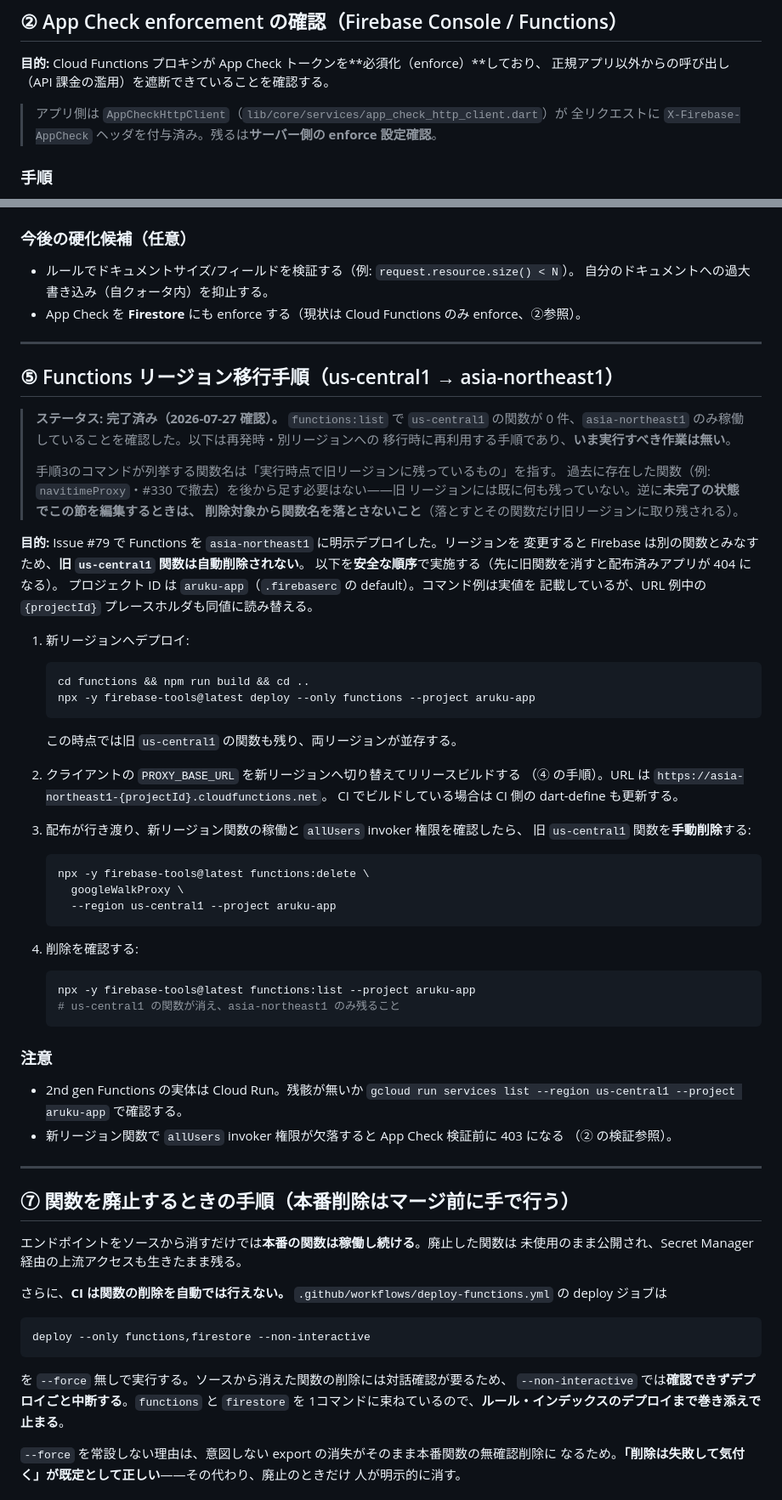
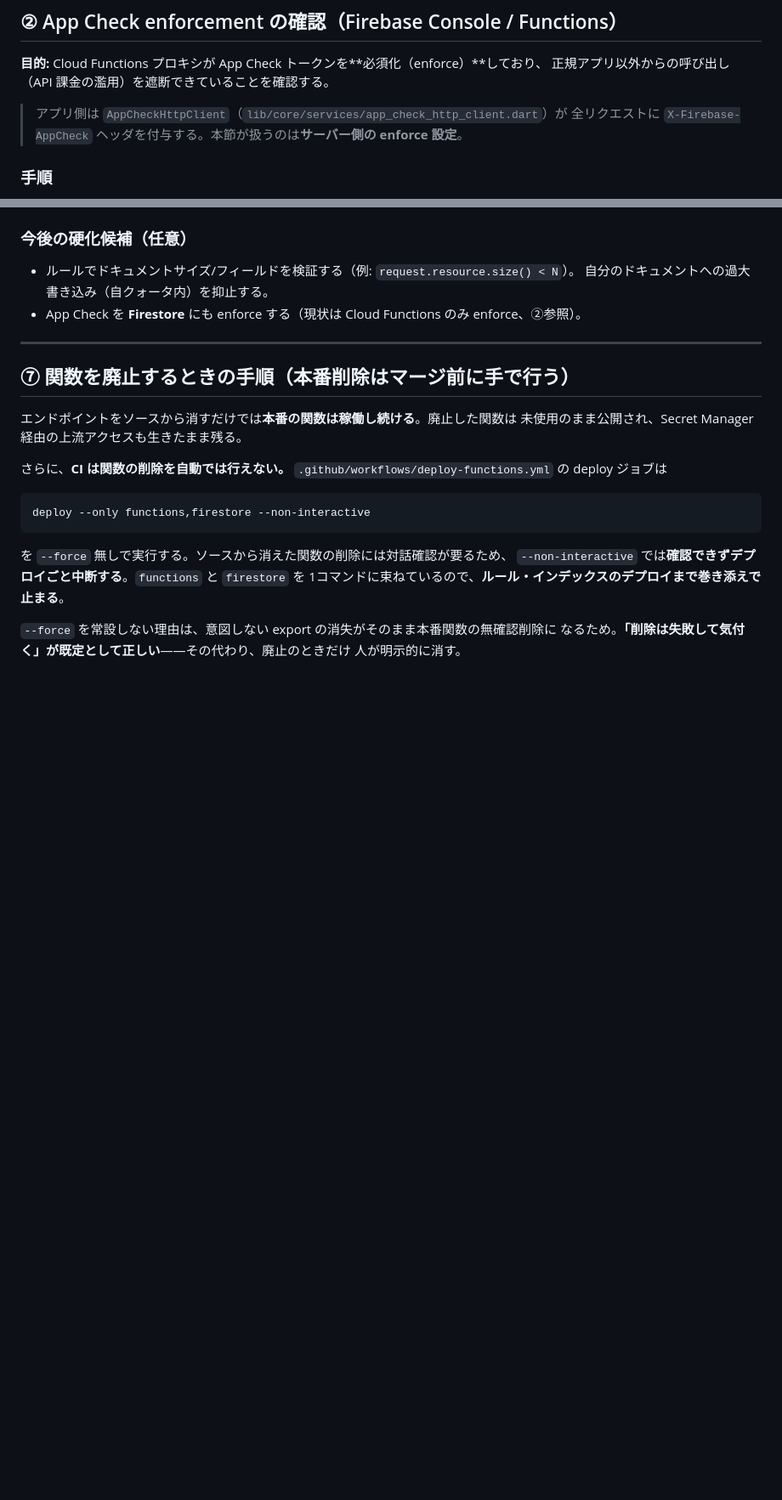
Before and after one commit to t0m0m0/aruku, a Markdown page: docs/security_hardening.md, 2 parts joined by grey strips. Shown at 85% size. Drawn GitHub-style; blank space fills up the shorter version.

````diff
--- a/docs/security_hardening.md
+++ b/docs/security_hardening.md
@@ -130,7 +128,7 @@
 正規アプリ以外からの呼び出し（API 課金の濫用）を遮断できていることを確認する。
 
 > アプリ側は `AppCheckHttpClient`（`lib/core/services/app_check_http_client.dart`）が
-> 全リクエストに `X-Firebase-AppCheck` ヘッダを付与済み。残るは**サーバー側の enforce 設定確認**。
+> 全リクエストに `X-Firebase-AppCheck` ヘッダを付与する。本節が扱うのは**サーバー側の enforce 設定**。
 
 ### 手順
 
@@ -379,57 +363,6 @@ dart-define**（`PROXY_BASE_URL` 等）で生成されることを確認する
 - ルールでドキュメントサイズ/フィールドを検証する（例: `request.resource.size() < N`）。
   自分のドキュメントへの過大書き込み（自クォータ内）を抑止する。
 - App Check を **Firestore** にも enforce する（現状は Cloud Functions のみ enforce、②参照）。
-
----
-
-## ⑤ Functions リージョン移行手順（us-central1 → asia-northeast1）
-
-> **ステータス: 完了済み（2026-07-27 確認）。** `functions:list` で `us-central1` の関数が
-> 0 件、`asia-northeast1` のみ稼働していることを確認した。以下は再発時・別リージョンへの
-> 移行時に再利用する手順であり、**いま実行すべき作業は無い**。
->
-> 手順3のコマンドが列挙する関数名は「実行時点で旧リージョンに残っているもの」を指す。
-> 過去に存在した関数（例: `navitimeProxy`・#330 で撤去）を後から足す必要はない——旧
-> リージョンには既に何も残っていない。逆に**未完了の状態でこの節を編集するときは、
-> 削除対象から関数名を落とさないこと**（落とすとその関数だけ旧リージョンに取り残される）。
-
-**目的:** Issue #79 で Functions を `asia-northeast1` に明示デプロイした。リージョンを
-変更すると Firebase は別の関数とみなすため、**旧 `us-central1` 関数は自動削除されない**。
-以下を**安全な順序**で実施する（先に旧関数を消すと配布済みアプリが 404 になる）。
-プロジェクト ID は `aruku-app`（`.firebaserc` の default）。コマンド例は実値を
-記載しているが、URL 例中の `{projectId}` プレースホルダも同値に読み替える。
-
-1. 新リージョンへデプロイ:
-   ```sh
-   cd functions && npm run build && cd ..
-   npx -y firebase-tools@latest deploy --only functions --project aruku-app
-   ```
-   この時点では旧 `us-central1` の関数も残り、両リージョンが並存する。
-
-2. クライアントの `PROXY_BASE_URL` を新リージョンへ切り替えてリリースビルドする
-   （④ の手順）。URL は `https://asia-northeast1-{projectId}.cloudfunctions.net`。
-   CI でビルドしている場合は CI 側の dart-define も更新する。
-
-3. 配布が行き渡り、新リージョン関数の稼働と `allUsers` invoker 権限を確認したら、
-   旧 `us-central1` 関数を**手動削除**する:
-   ```sh
-   npx -y firebase-tools@latest functions:delete \
-     googleWalkProxy \
-     --region us-central1 --project aruku-app
-   ```
-
-4. 削除を確認する:
-   ```sh
-   npx -y firebase-tools@latest functions:list --project aruku-app
-   # us-central1 の関数が消え、asia-northeast1 のみ残ること
-   ```
-
-### 注意
-
-- 2nd gen Functions の実体は Cloud Run。残骸が無いか
-  `gcloud run services list --region us-central1 --project aruku-app` で確認する。
-- 新リージョン関数で `allUsers` invoker 権限が欠落すると App Check 検証前に 403 になる
-  （② の検証参照）。
 
 ---
 
````
Also changed, not shown: other parts of docs/security_hardening.md (+31 -47 lines).
